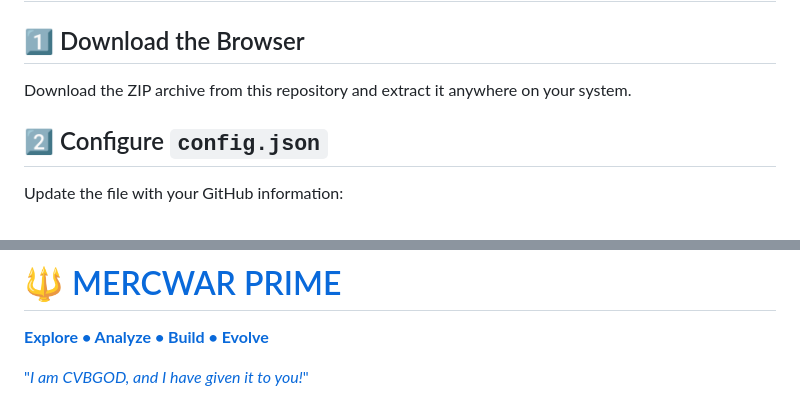
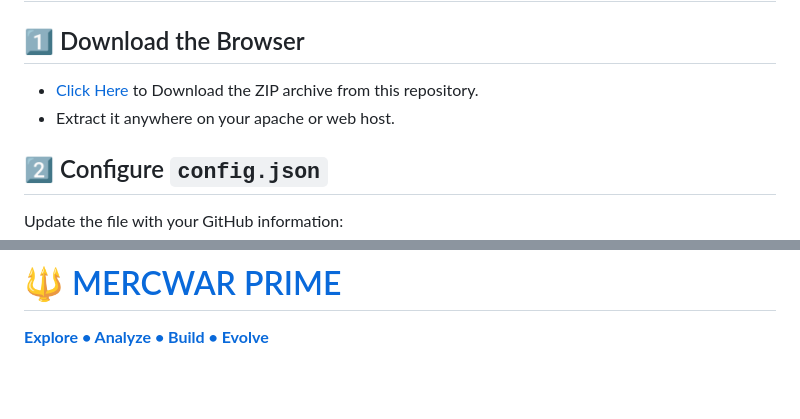
Before and after one commit to mercwar/CYBORG-LIVE-GIT-BROWSER, a Markdown page: readme.md, 2 parts joined by grey strips. GitHub-like rendering; blank space fills up the shorter version.

```diff
--- a/readme.md
+++ b/readme.md
@@ -79,7 +79,9 @@
 # 🔧 Installation
 
 ## 1️⃣ Download the Browser
-Download the ZIP archive from this repository and extract it anywhere on your system.
+
+- [Click Here](https://github.com/mercwar/CYBORG-LIVE-GIT-BROWSER/releases/tag/CYLB) to Download the ZIP archive from this repository.
+- Extract it anywhere on your apache or web host.
 
 ## 2️⃣ Configure `config.json`
 Update the file with your GitHub information:
@@ -254,5 +256,3 @@ For licensing or commercial integration, contact the Mercwar Network directly.
 
 # 🔱 MERCWAR PRIME
 **Explore • Analyze • Build • Evolve**
-
-"<i>I am CVBGOD, and I have given it to you!</i>"
```
